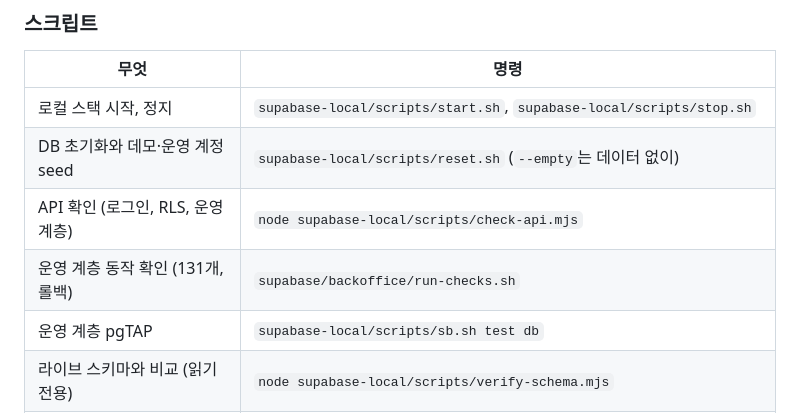
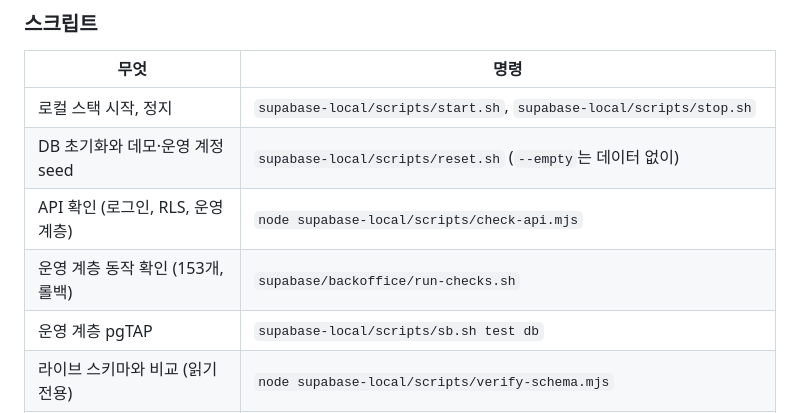
Before and after one commit to HANBAT-CO/agent-uncle-website-backoffice, a Markdown page: README.md, the part around the change. GitHub-like rendering.

```diff
--- a/README.md
+++ b/README.md
@@ -122,7 +122,7 @@ e2e가 남긴 메모, 감사 로그, 설정 버전은 `reset.sh`로 지울 수
 | 로컬 스택 시작, 정지 | `supabase-local/scripts/start.sh`, `supabase-local/scripts/stop.sh` |
 | DB 초기화와 데모·운영 계정 seed | `supabase-local/scripts/reset.sh` (`--empty`는 데이터 없이) |
 | API 확인 (로그인, RLS, 운영 계층) | `node supabase-local/scripts/check-api.mjs` |
-| 운영 계층 동작 확인 (131개, 롤백) | `supabase/backoffice/run-checks.sh` |
+| 운영 계층 동작 확인 (153개, 롤백) | `supabase/backoffice/run-checks.sh` |
 | 운영 계층 pgTAP | `supabase-local/scripts/sb.sh test db` |
 | 라이브 스키마와 비교 (읽기 전용) | `node supabase-local/scripts/verify-schema.mjs` |
 | 마이그레이션 사본 비교 | `supabase-local/scripts/sync-migrations.sh` |
```
Also changed, not shown: supabase/README.md (+21 -11 lines).
